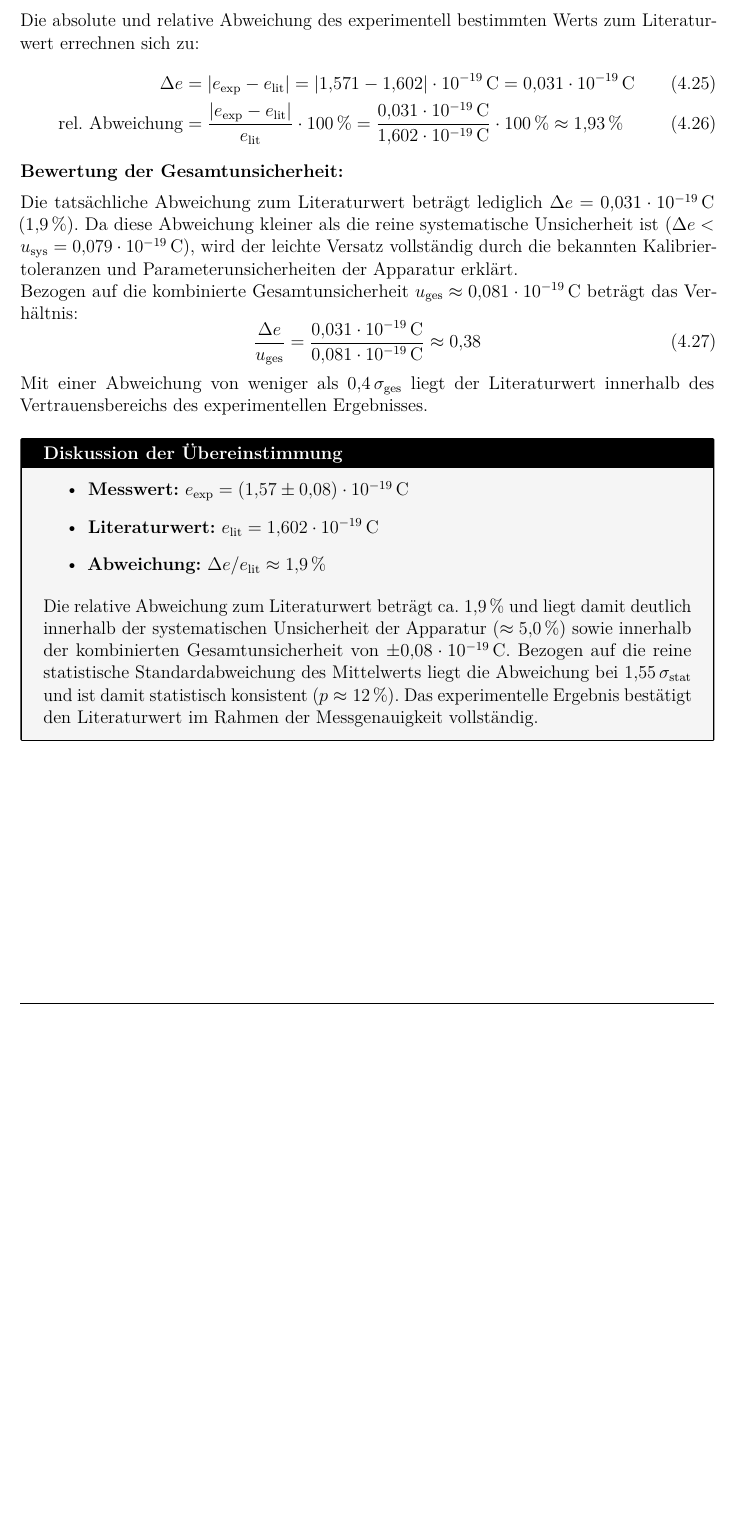
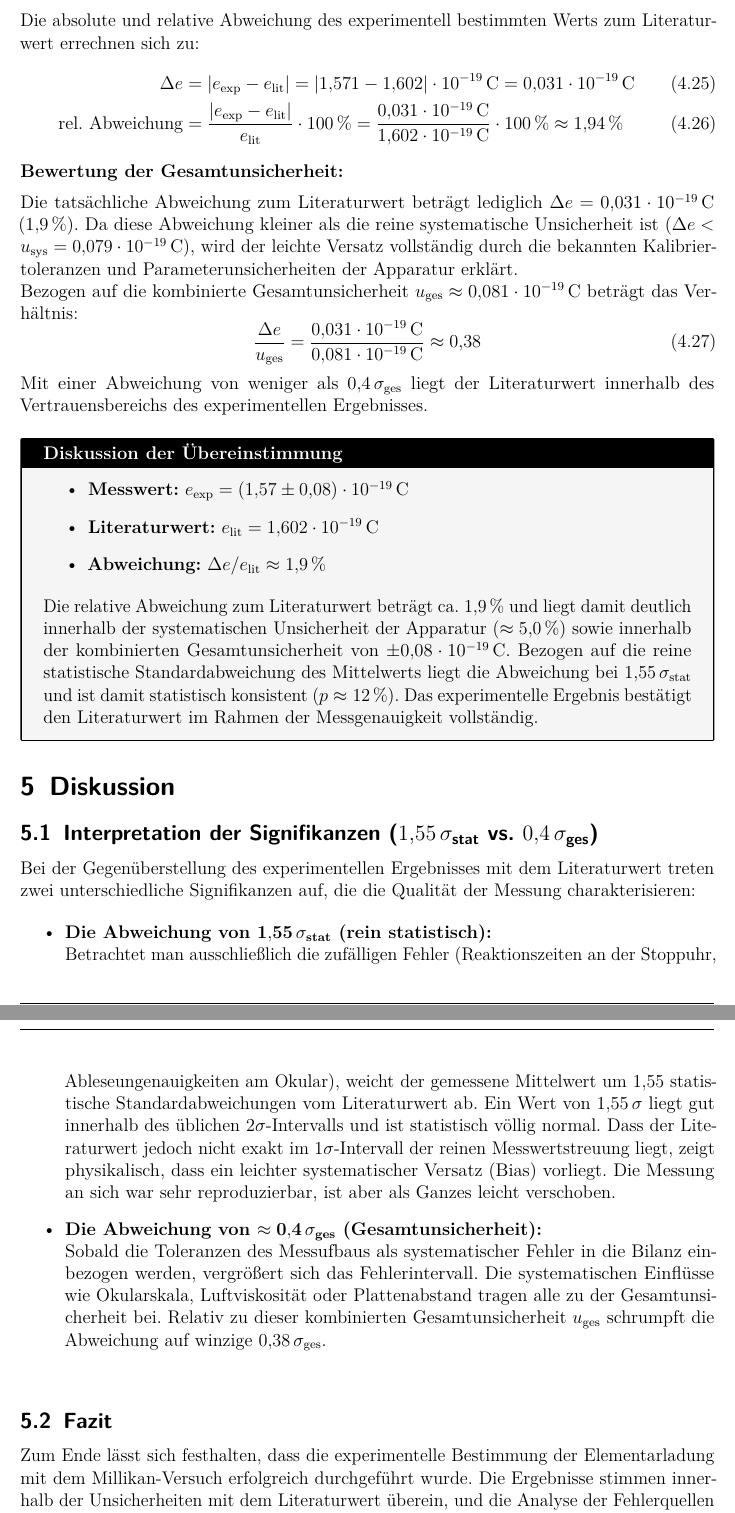
Before and after one commit to IchKaueHolz/PAP1, a LaTeX document (Versuch 22/Auswertung/main.tex): part of page 16 of 16 before the commit and two parts of pages 17 and 18 of 18 after it, the two joined at a grey line, cut so that both start at the same text, the shorter picture padded with empty space. Compiled offline with pdfLaTeX.

```diff
--- a/Versuch 22/Auswertung/main.tex
+++ b/Versuch 22/Auswertung/main.tex
@@ -27,7 +27,7 @@
 \usepackage{csvsimple-l3}
 \usepackage{longtable}
 \usepackage{graphicx}
-
+\usepackage[nottoc]{tocbibind}
 
 \hypersetup{colorlinks=true, linkcolor=blue!60!black, urlcolor=blue!60!black, citecolor=blue!60!black}
 
@@ -56,7 +56,7 @@
 
 
 \newcommand{\versuch}{Versuch 22}
-\newcommand{\titel}{Titel des Versuchs}
+\newcommand{\titel}{Bestimmung der Elementarladung nach Millikan}
 \newcommand{\praktikum}{Physikalisches Anfängerpraktikum 1}
 \newcommand{\autor}{Jonathan Gießen}
 \newcommand{\gruppe}{Gruppe 8}
@@ -628,7 +641,7 @@
 Die absolute und relative Abweichung des experimentell bestimmten Werts zum Literaturwert errechnen sich zu:
 \begin{align}
     \Delta e &= |e_{\text{exp}} - e_{\text{lit}}| = |1{,}571 - 1{,}602| \cdot 10^{-19}\,\text{C} = 0{,}031 \cdot 10^{-19}\,\text{C} \\
-    \text{rel.~Abweichung} &= \frac{|e_{\text{exp}} - e_{\text{lit}}|}{e_{\text{lit}}} \cdot 100\,\% = \frac{0{,}031 \cdot 10^{-19}\,\text{C}}{1{,}602 \cdot 10^{-19}\,\text{C}} \cdot 100\,\% \approx 1{,}93\,\%
+    \text{rel.~Abweichung} &= \frac{|e_{\text{exp}} - e_{\text{lit}}|}{e_{\text{lit}}} \cdot 100\,\% = \frac{0{,}031 \cdot 10^{-19}\,\text{C}}{1{,}602 \cdot 10^{-19}\,\text{C}} \cdot 100\,\% \approx 1{,}94\,\%
 \end{align}
 \medskip
 \noindent
@@ -651,4 +664,24 @@
     Die relative Abweichung zum Literaturwert beträgt ca.~$1{,}9\,\%$ und liegt damit deutlich innerhalb der systematischen Unsicherheit der Apparatur ($\approx 5{,}0\,\%$) sowie innerhalb der kombinierten Gesamtunsicherheit von $\pm 0{,}08 \cdot 10^{-19}\,\text{C}$. Bezogen auf die reine statistische Standardabweichung des Mittelwerts liegt die Abweichung bei $1{,}55\,\sigma_{\text{stat}}$ und ist damit statistisch konsistent ($p \approx 12\,\%$). Das experimentelle Ergebnis bestätigt den Literaturwert im Rahmen der Messgenauigkeit vollständig.
 \end{resultbox}
 
+
+\section{Diskussion}
+\subsection{Interpretation der Signifikanzen ($1{,}55\,\sigma_{\text{stat}}$ vs. $0{,}4\,\sigma_{\text{ges}}$)}
+
+Bei der Gegenüberstellung des experimentellen Ergebnisses mit dem Literaturwert treten zwei unterschiedliche Signifikanzen
+auf, die die Qualität der Messung charakterisieren:
+
+\begin{itemize}
+    \item \textbf{Die Abweichung von $\mathbf{1{,}55\,\sigma_{\text{stat}}}$ (rein statistisch):} \\
+    Betrachtet man ausschließlich die zufälligen Fehler (Reaktionszeiten an der Stoppuhr, Ableseungenauigkeiten am Okular), weicht der gemessene Mittelwert um $1{,}55$ statistische Standardabweichungen vom Literaturwert ab. Ein Wert von $1{,}55\,\sigma$ liegt gut innerhalb des üblichen $2\sigma$-Intervalls und ist statistisch völlig normal. Dass der Literaturwert jedoch nicht exakt im $1\sigma$-Intervall der reinen Messwertstreuung liegt, zeigt physikalisch, dass ein leichter systematischer Versatz (Bias) vorliegt. Die Messung an sich war sehr reproduzierbar, ist aber als Ganzes leicht verschoben.
+
+    \item \textbf{Die Abweichung von $\mathbf{\approx 0{,}4\,\sigma_{\text{ges}}}$ (Gesamtunsicherheit):} \\
+    Sobald die Toleranzen des Messufbaus als systematischer Fehler in die Bilanz einbezogen werden, vergrößert sich das Fehlerintervall. Die systematischen Einflüsse wie Okularskala, Luftviskosität oder Plattenabstand tragen alle zu der Gesamtunsicherheit bei. Relativ zu dieser kombinierten Gesamtunsicherheit $u_{\text{ges}}$ schrumpft die Abweichung auf winzige $0{,}38\,\sigma_{\text{ges}}$.
+\end{itemize}
+
+\medskip
+\noindent
+
+\subsection{Fazit}
+Zum Ende lässt sich festhalten, dass die experimentelle Bestimmung der Elementarladung mit dem Millikan-Versuch erfolgreich durchgeführt wurde. Die Ergebnisse stimmen innerhalb der Unsicherheiten mit dem Literaturwert überein, und die Analyse der Fehlerquellen liefert wertvolle Einblicke in die Genauigkeit und Präzision des Versuchsaufbaus.
 \end{document}
```
Also changed, not shown: Versuch 22/Auswertung/img/histogrammA2_balken.png (added), Versuch 22/Auswertung/img/logo_universitaet_heidelberg_auf_weiss.jpg (added), Versuch 22/Auswertung/main.pdf, Versuch 22/Auswertung/main.tex (21 more changed lines), 1 other file.
